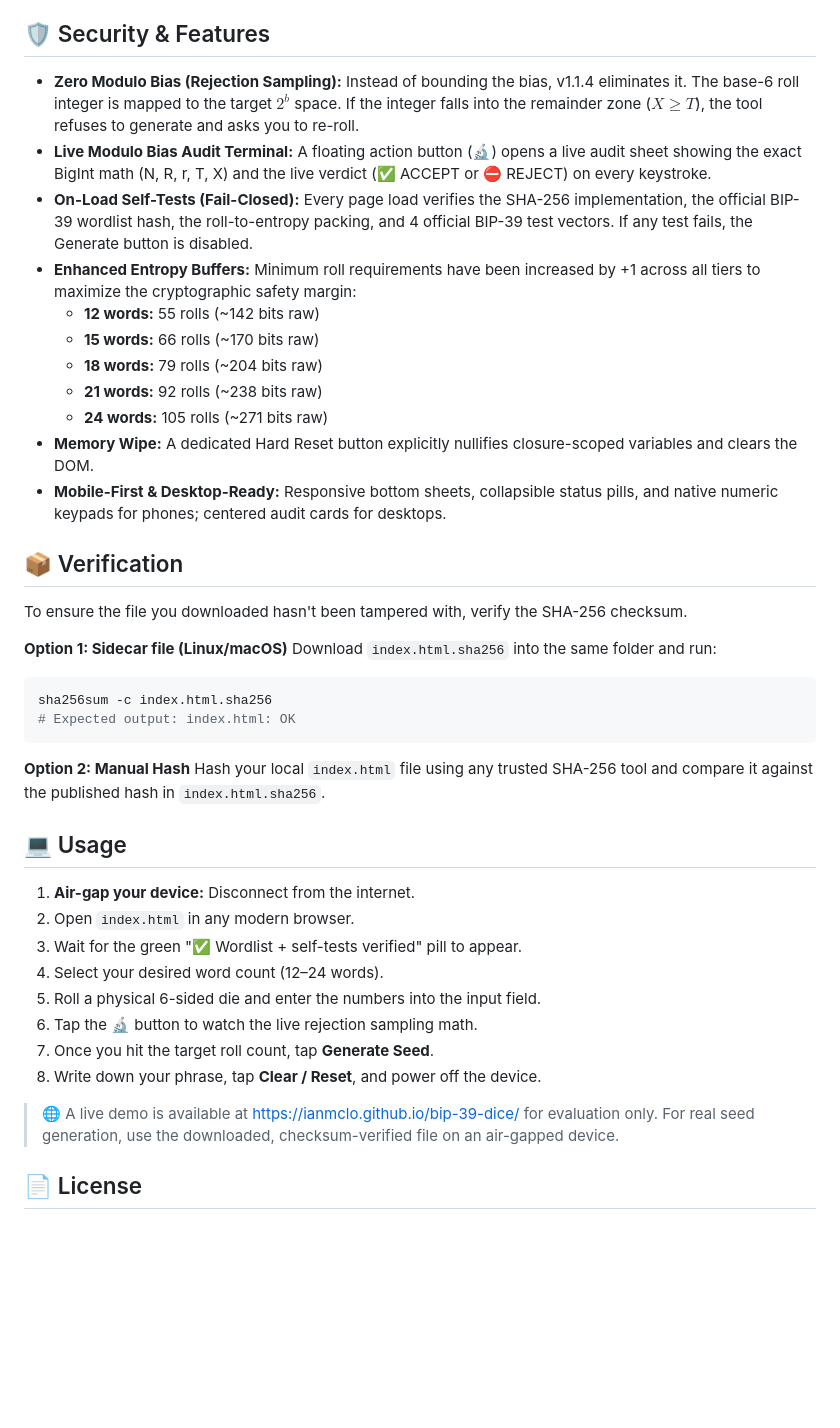
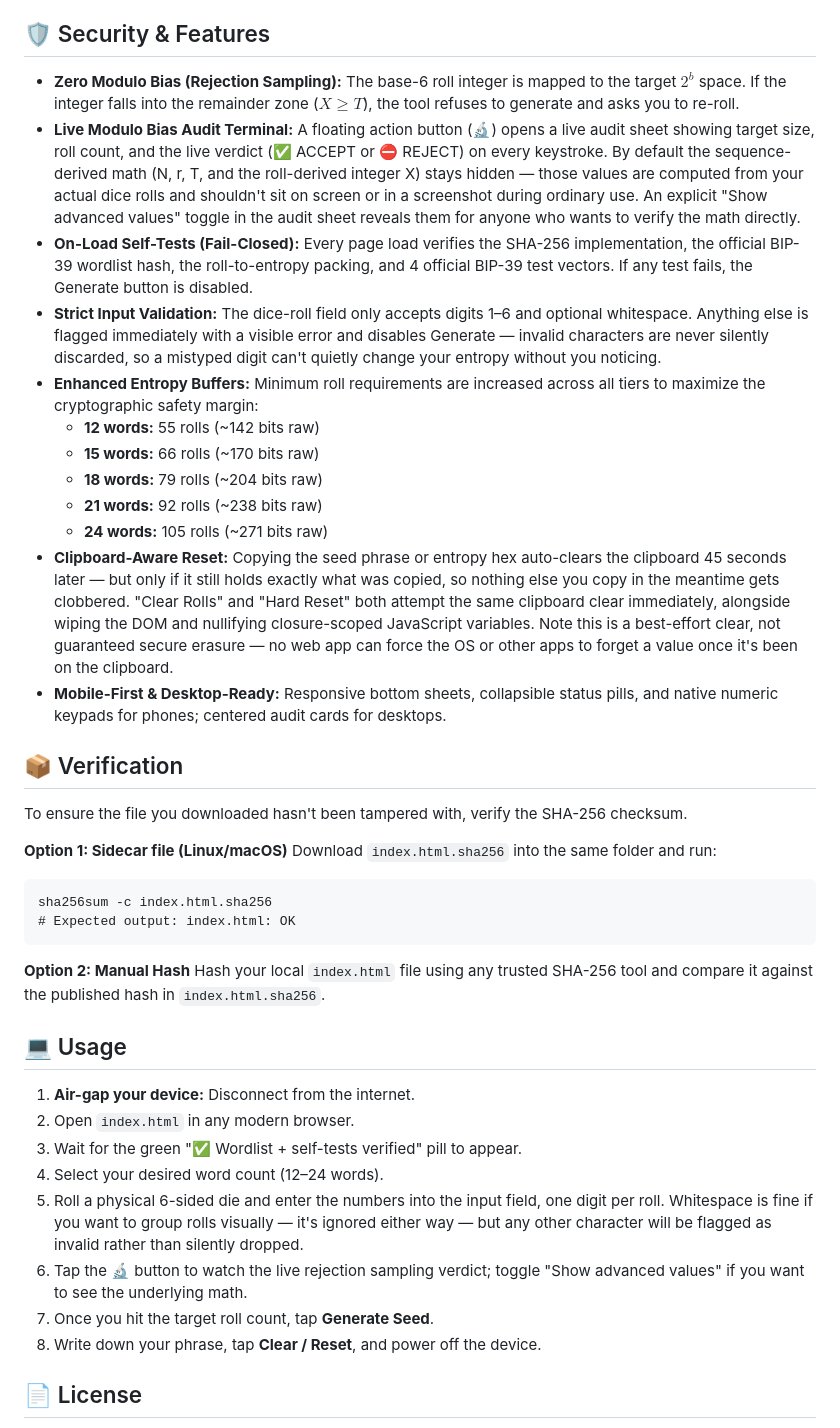
Before and after one commit to IanMcLo/bip-39-dice, a Markdown page: README.md, the part around one of its changes. Drawn GitHub-style; blank space fills up the shorter version.

````diff
--- a/README.md
+++ b/README.md
@@ -6,31 +8,31 @@ Built for security purists: this tool uses **exact rejection sampling** to reduc
 
 ## 🛡️ Security & Features
 
-* **Zero Modulo Bias (Rejection Sampling):** Instead of bounding the bias, v1.1.4 eliminates it. The base-6 roll integer is mapped to the target $2^b$ space. If the integer falls into the remainder zone ($X \ge T$), the tool refuses to generate and asks you to re-roll.
-* **Live Modulo Bias Audit Terminal:** A floating action button (🔬) opens a live audit sheet showing the exact BigInt math (N, R, r, T, X) and the live verdict (✅ ACCEPT or ⛔ REJECT) on every keystroke.
-* **On-Load Self-Tests (Fail-Closed):** Every page load verifies the SHA-256 implementation, the official BIP-39 wordlist hash, the roll-to-entropy packing, and 4 official BIP-39 test vectors. If any test fails, the Generate button is disabled.
-* **Enhanced Entropy Buffers:** Minimum roll requirements have been increased by +1 across all tiers to maximize the cryptographic safety margin:
+- **Zero Modulo Bias (Rejection Sampling):** The base-6 roll integer is mapped to the target $2^b$ space. If the integer falls into the remainder zone ($X \ge T$), the tool refuses to generate and asks you to re-roll.
+- **Live Modulo Bias Audit Terminal:** A floating action button (🔬) opens a live audit sheet showing target size, roll count, and the live verdict (✅ ACCEPT or ⛔ REJECT) on every keystroke. By default the sequence-derived math (N, r, T, and the roll-derived integer X) stays hidden — those values are computed from your actual dice rolls and shouldn't sit on screen or in a screenshot during ordinary use. An explicit "Show advanced values" toggle in the audit sheet reveals them for anyone who wants to verify the math directly.
+- **On-Load Self-Tests (Fail-Closed):** Every page load verifies the SHA-256 implementation, the official BIP-39 wordlist hash, the roll-to-entropy packing, and 4 official BIP-39 test vectors. If any test fails, the Generate button is disabled.
+- **Strict Input Validation:** The dice-roll field only accepts digits 1–6 and optional whitespace. Anything else is flagged immediately with a visible error and disables Generate — invalid characters are never silently discarded, so a mistyped digit can't quietly change your entropy without you noticing.
+- **Enhanced Entropy Buffers:** Minimum roll requirements are increased across all tiers to maximize the cryptographic safety margin:
   * **12 words:** 55 rolls (~142 bits raw)
   * **15 words:** 66 rolls (~170 bits raw)
   * **18 words:** 79 rolls (~204 bits raw)
   * **21 words:** 92 rolls (~238 bits raw)
   * **24 words:** 105 rolls (~271 bits raw)
-* **Memory Wipe:** A dedicated Hard Reset button explicitly nullifies closure-scoped variables and clears the DOM.
-* **Mobile-First & Desktop-Ready:** Responsive bottom sheets, collapsible status pills, and native numeric keypads for phones; centered audit cards for desktops.
+- **Clipboard-Aware Reset:** Copying the seed phrase or entropy hex auto-clears the clipboard 45 seconds later — but only if it still holds exactly what was copied, so nothing else you copy in the meantime gets clobbered. "Clear Rolls" and "Hard Reset" both attempt the same clipboard clear immediately, alongside wiping the DOM and nullifying closure-scoped JavaScript variables. Note this is a best-effort clear, not guaranteed secure erasure — no web app can force the OS or other apps to forget a value once it's been on the clipboard.
+- **Mobile-First & Desktop-Ready:** Responsive bottom sheets, collapsible status pills, and native numeric keypads for phones; centered audit cards for desktops.
 
 ## 📦 Verification
 
 To ensure the file you downloaded hasn't been tampered with, verify the SHA-256 checksum.
 
-**Option 1: Sidecar file (Linux/macOS)**
-Download `index.html.sha256` into the same folder and run:
-```bash
+**Option 1: Sidecar file (Linux/macOS)** Download `index.html.sha256` into the same folder and run:
+
+```
 sha256sum -c index.html.sha256
 # Expected output: index.html: OK
 ```
 
-**Option 2: Manual Hash**
-Hash your local `index.html` file using any trusted SHA-256 tool and compare it against the published hash in `index.html.sha256`.
+**Option 2: Manual Hash** Hash your local `index.html` file using any trusted SHA-256 tool and compare it against the published hash in `index.html.sha256`.
 
 ## 💻 Usage
 
@@ -38,14 +40,11 @@ Hash your local `index.html` file using any trusted SHA-256 tool and compare it
 2. Open `index.html` in any modern browser.
 3. Wait for the green "✅ Wordlist + self-tests verified" pill to appear.
 4. Select your desired word count (12–24 words).
-5. Roll a physical 6-sided die and enter the numbers into the input field.
-6. Tap the 🔬 button to watch the live rejection sampling math.
+5. Roll a physical 6-sided die and enter the numbers into the input field, one digit per roll. Whitespace is fine if you want to group rolls visually — it's ignored either way — but any other character will be flagged as invalid rather than silently dropped.
+6. Tap the 🔬 button to watch the live rejection sampling verdict; toggle "Show advanced values" if you want to see the underlying math.
 7. Once you hit the target roll count, tap **Generate Seed**.
 8. Write down your phrase, tap **Clear / Reset**, and power off the device.
 
-> 🌐 A live demo is available at https://ianmclo.github.io/bip-39-dice/
-> for evaluation only. For real seed generation, use the downloaded,
-> checksum-verified file on an air-gapped device.
 ## 📄 License
 
 MIT – use at your own risk. This is security‑critical software.
````
Also changed, not shown: other parts of README.md (+2 -0 lines).
